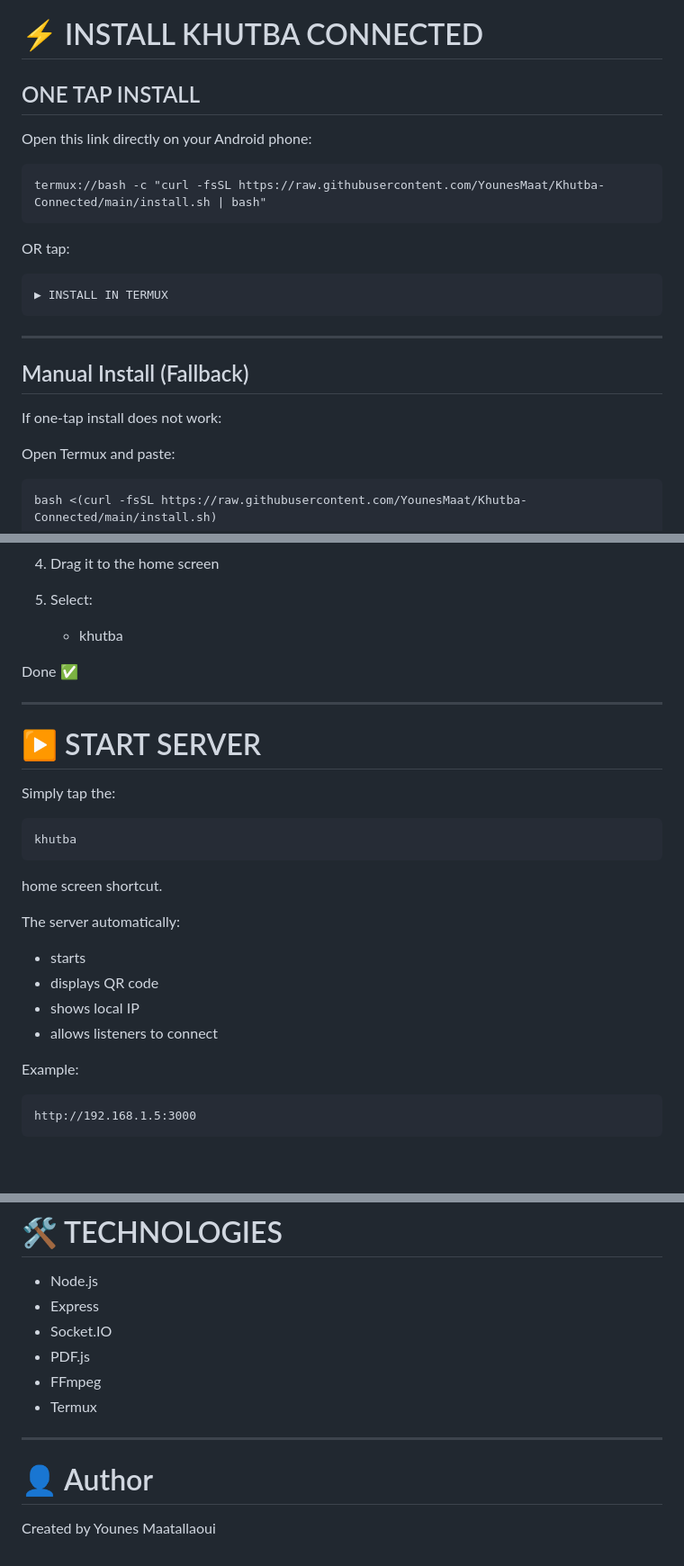
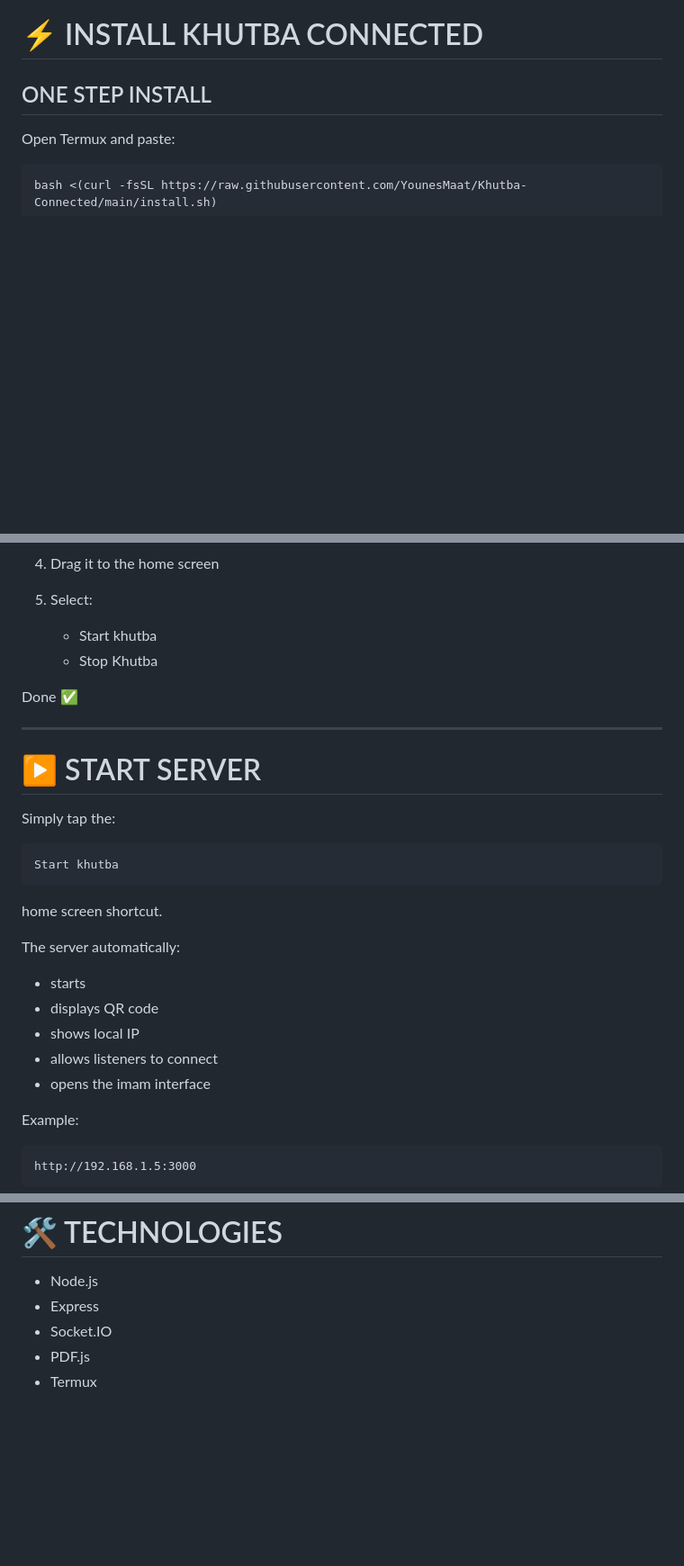
Before and after one commit to YounesMaat/Khutba-Connected, a Markdown page: readme.md, 3 parts joined by grey strips. Shown at 90% size. GitHub-like rendering; blank space fills up the shorter version.

````diff
--- a/readme.md
+++ b/readme.md
@@ -46,25 +85,7 @@ After installation:
 
 # ⚡ INSTALL KHUTBA CONNECTED
 
-## ONE TAP INSTALL
-
-Open this link directly on your Android phone:
-
-```text id="10tx6l"
-termux://bash -c "curl -fsSL https://raw.githubusercontent.com/YounesMaat/Khutba-Connected/main/install.sh | bash"
-```
-
-OR tap:
-
-```text id="lgx6uq"
-▶ INSTALL IN TERMUX
-```
-
----
-
-## Manual Install (Fallback)
-
-If one-tap install does not work:
+## ONE STEP INSTALL
 
 Open Termux and paste:
 
@@ -94,7 +115,8 @@ After installation:
 4. Drag it to the home screen
 5. Select:
 
-   * khutba
+   * Start khutba
+   * Stop Khutba
 
 Done ✅
 
@@ -105,7 +127,7 @@ Done ✅
 Simply tap the:
 
 ```text id="0gmry1"
-khutba
+Start khutba
 ```
 
 home screen shortcut.
@@ -116,6 +138,8 @@ The server automatically:
 * displays QR code
 * shows local IP
 * allows listeners to connect
+* opens the imam interface
+
 
 Example:
 
@@ -252,11 +278,4 @@ These contain:
 * Express
 * Socket.IO
 * PDF.js
-* FFmpeg
 * Termux
-
----
-
-# 👤 Author
-
-Created by Younes Maatallaoui
````
Also changed, not shown: other parts of readme.md (+51 -10 lines).
